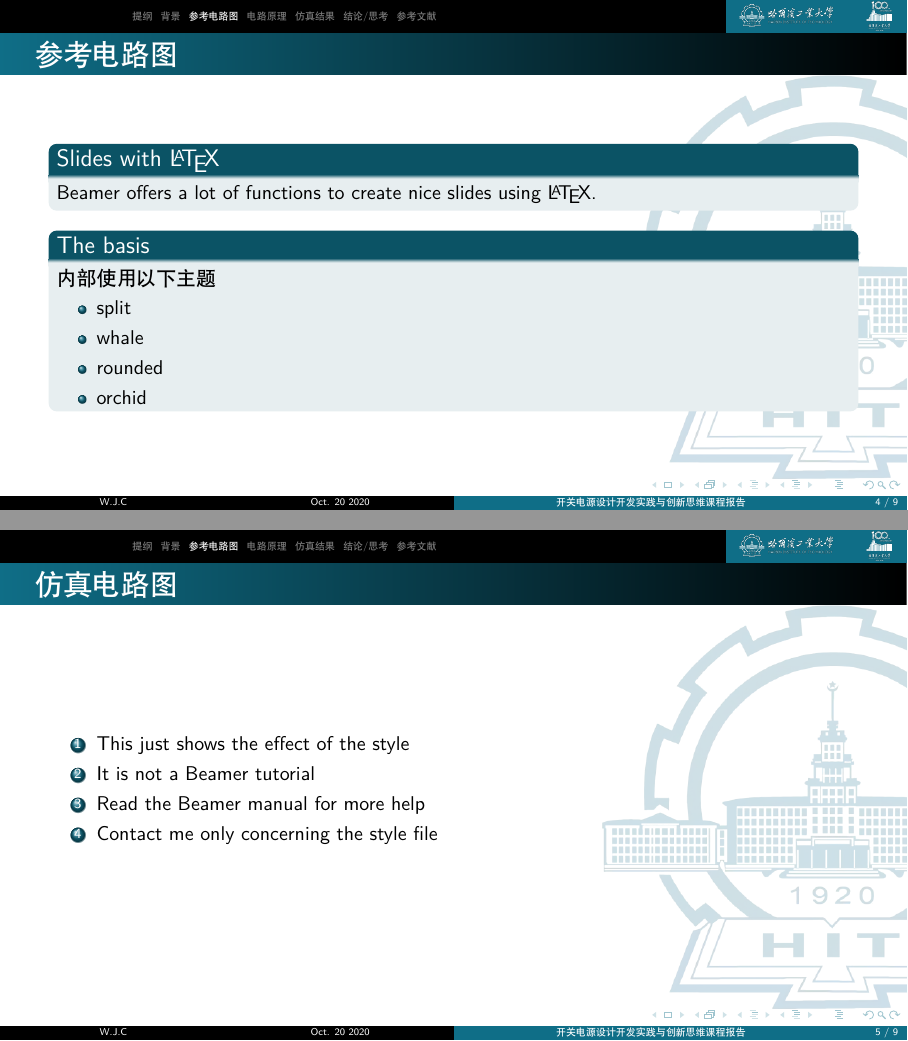
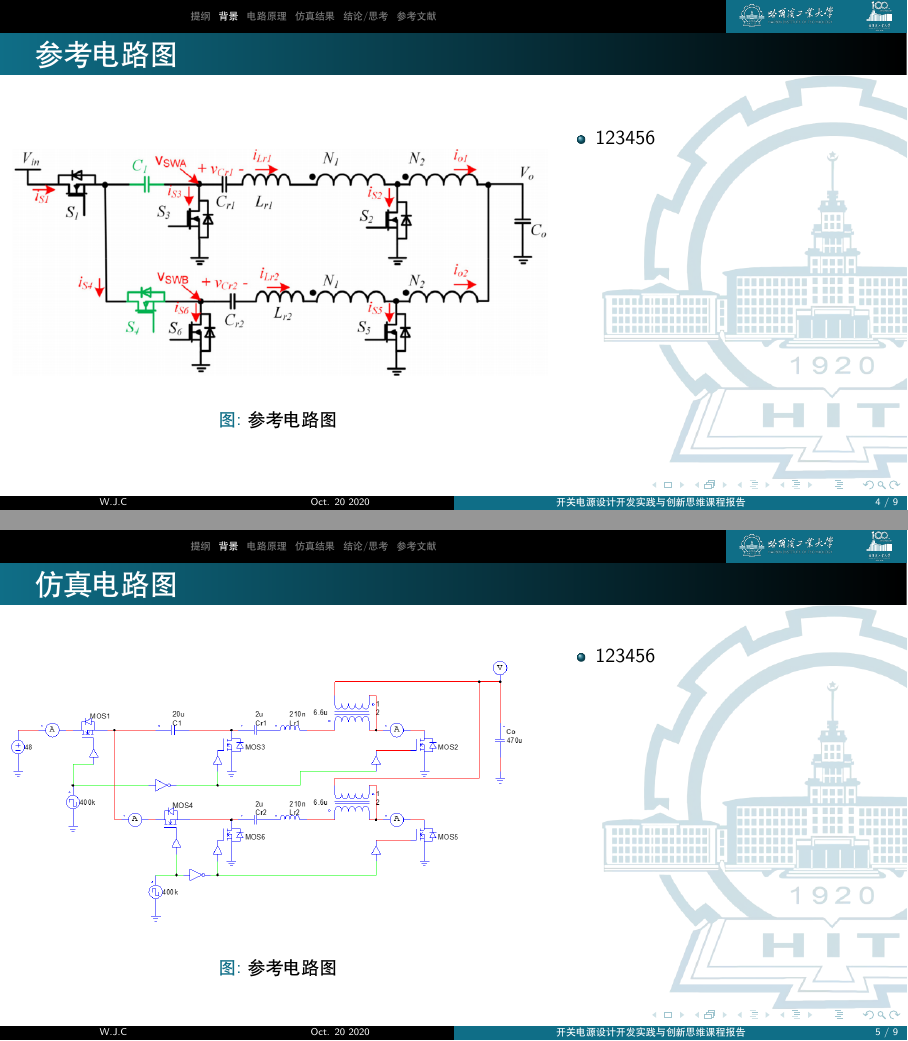
Before and after one commit to JerrySkywalker/HIT-Elective-Experiments-on-Switching-Power-System, LaTeX slides (HIT_BeamerTemplate.tex): pages 4 and 5 of 9, joined at a grey line. Compiled offline with XeLaTeX.

Commit message:
add figure in 10.15

```diff
--- a/HIT_BeamerTemplate.tex
+++ b/HIT_BeamerTemplate.tex
@@ -74,32 +74,48 @@
   \end{itemize}
 \end{frame}
 
-\section{参考电路图}
 \begin{frame}
-  \frametitle{参考电路图}
-	\begin{block}{Slides with \LaTeX}
-	    Beamer offers a lot of functions to create nice slides using \LaTeX.
-	  \end{block}
-
-	  \begin{block}{The basis}
-	    内部使用以下主题
-	    \begin{itemize}
-	      \item split
-	      \item whale
-	      \item rounded
-	      \item orchid
-	    \end{itemize}
-	  \end{block}
+	\frametitle{参考电路图}
+	\begin{columns}[T] % align columns
+		\begin{column}<0->{.70\textwidth}
+			\begin{figure}[thpb]
+				\centering
+				\resizebox{1\linewidth}{!}{
+					\includegraphics{figure/circuit diagram1.png}
+				}
+				%\includegraphics[scale=1.0]{figurefile}
+				\caption{参考电路图}
+				\label{fig:campus}
+			\end{figure}
+    \end{column}%
+    \begin{column}<0->{.70\textwidth}
+			\begin{itemize}
+        \item 123456
+      \end{itemize}
+    \end{column}%
+	\end{columns}
 \end{frame}
 
 \begin{frame}
   \frametitle{仿真电路图}
-	 \begin{enumerate}
-	    \item This just shows the effect of the style
-	    \item It is not a Beamer tutorial
-	    \item Read the Beamer manual for more help
-	    \item Contact me only concerning the style file
-	  \end{enumerate}
+  \begin{columns}[T] % align columns
+		\begin{column}<0->{.70\textwidth}
+			\begin{figure}[thpb]
+				\centering
+				\resizebox{1\linewidth}{!}{
+					\includegraphics{figure/PSIM-circuit diagram1.png}
+				}
+				%\includegraphics[scale=1.0]{figurefile}
+				\caption{参考电路图}
+				\label{fig:campus}
+			\end{figure}
+    \end{column}%
+    \begin{column}<0->{.70\textwidth}
+			\begin{itemize}
+        \item 123456
+      \end{itemize}
+    \end{column}%
+	\end{columns}
 \end{frame}
 
 \section{电路原理}
```
Also changed, not shown: HIT_BeamerTemplate.pdf, figure/PSIM-circuit diagram1.png (added), HIT_BeamerTemplate.tex (17 more changed lines).
